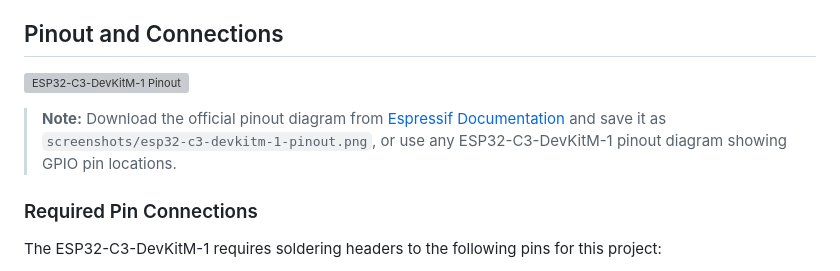
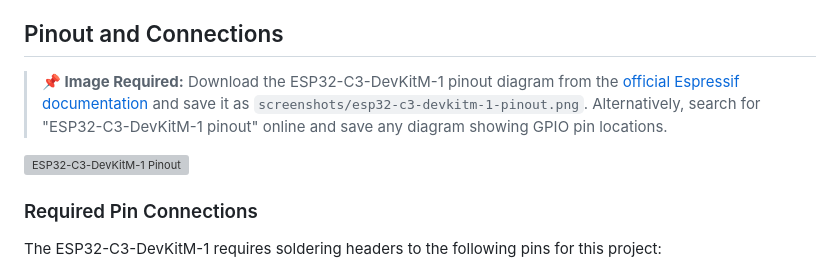
Before and after one commit to josnelihurt/esp32-wifi-serial, a Markdown page: README.md, the part around the change. Rendered like a GitHub page; grey boxes are pictures that could not be loaded.

Commit message:
docs: add note about pinout image requirement
- Add prominent note that pinout image must be downloaded manually
- Clarify where to get the official pinout diagram
- Image file will be referenced once user downloads it

```diff
--- a/README.md
+++ b/README.md
@@ -91,9 +91,9 @@ graph TB
 
 ## Pinout and Connections
 
+> **📌 Image Required:** Download the ESP32-C3-DevKitM-1 pinout diagram from the [official Espressif documentation](https://docs.espressif.com/projects/esp-idf/en/latest/esp32c3/hw-reference/esp32c3/user-guide-devkitm-1.html) and save it as `screenshots/esp32-c3-devkitm-1-pinout.png`. Alternatively, search for "ESP32-C3-DevKitM-1 pinout" online and save any diagram showing GPIO pin locations.
+
 ![ESP32-C3-DevKitM-1 Pinout](screenshots/esp32-c3-devkitm-1-pinout.png)
-
-> **Note:** Download the official pinout diagram from [Espressif Documentation](https://docs.espressif.com/projects/esp-idf/en/latest/esp32c3/hw-reference/esp32c3/user-guide-devkitm-1.html) and save it as `screenshots/esp32-c3-devkitm-1-pinout.png`, or use any ESP32-C3-DevKitM-1 pinout diagram showing GPIO pin locations.
 
 ### Required Pin Connections
 
```
